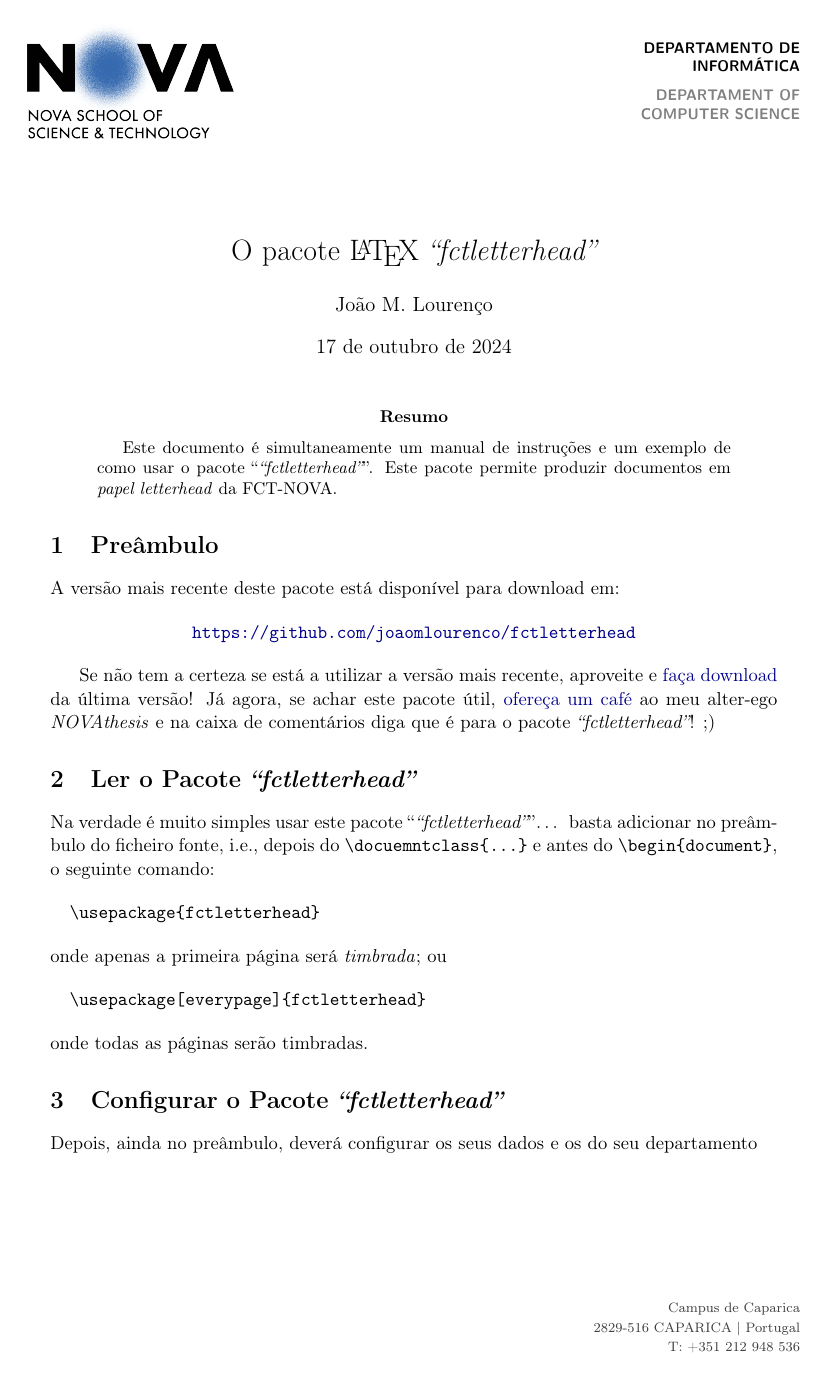
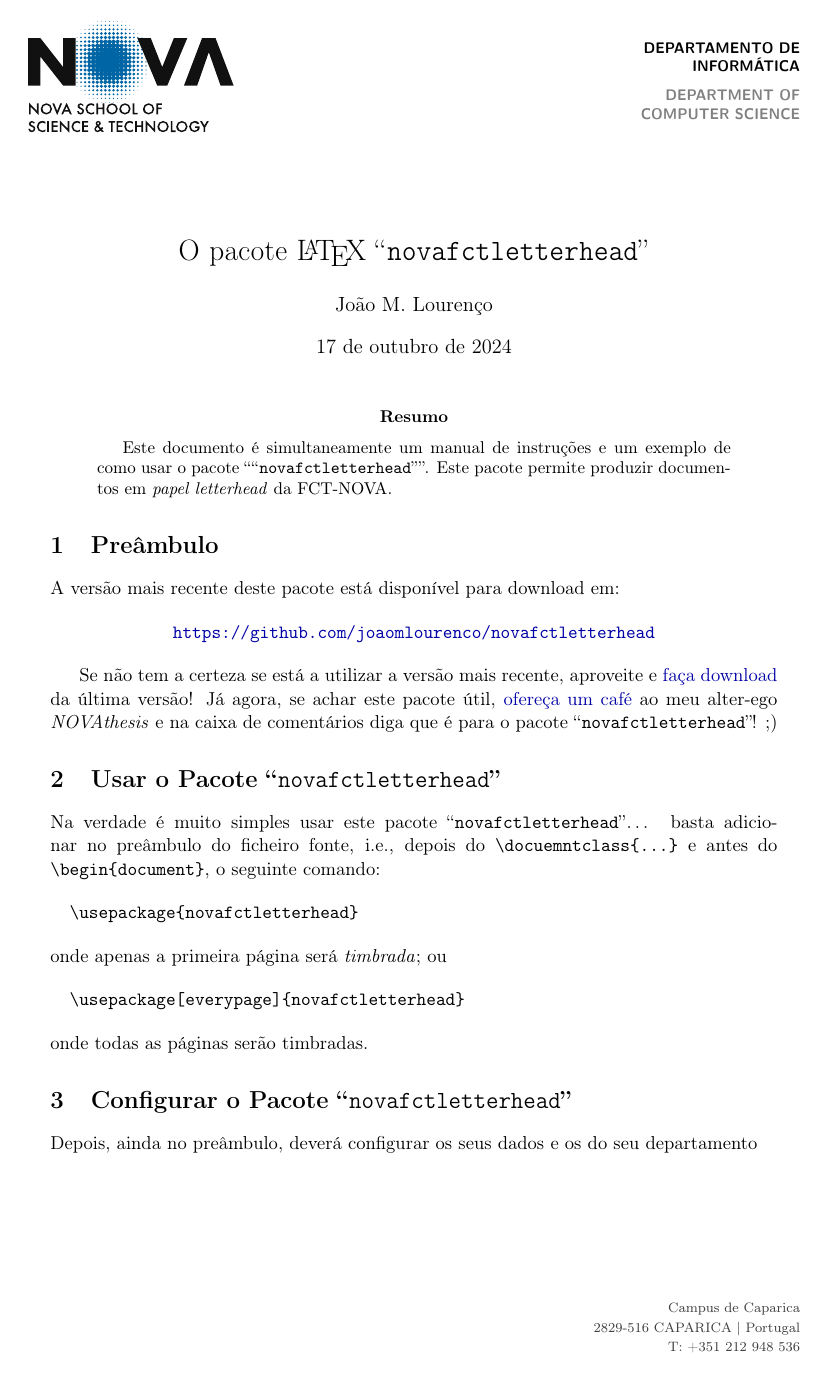
Before and after one commit to joaomlourenco/fctletterhead, a LaTeX paper (exemplo.tex, which reads novafctletterhead.sty): page 1 of 3. Compiled offline with pdfLaTeX.

Commit message:
NOVA FCT logo in pdf.  Better signature
Signed-off-by: João Lourenço <joao.lourenco@fct.unl.pt>

```diff
--- a/exemplo.tex
+++ b/exemplo.tex
@@ -6,17 +6,30 @@
 
 
 %-------------------------------------------------------------
-% Configuração do pacote "fctletterhead"
+% Configuração do pacote "novafctletterhead"
 %-------------------------------------------------------------
-% \usepackage{fctletterhead}
-\usepackage[everypage]{fctletterhead}
-\fctdepartment{Departamento de\\Informática}{Departament of\\Computer Science}
+% \usepackage{novafctletterhead}
+\usepackage[everypage]{novafctletterhead}
+% \fctdepartment{Departamento de\\Ciência dos Materiais}{Department of\\Materials Science}
+% \fctdepartment{Departamento de\\Ciências Sociais Aplicadas}{Department of\\Applied Social Sciences}
+% \fctdepartment{Departamento de\\Ciências da Terra}{Department of\\Earth Sciences}
+% \fctdepartment{Departamento de\\Ciências da Vida}{Department of\\Life Sciences}
+% \fctdepartment{Departamento de\\Ciências e Engenharia do Ambiente}{Department of\\Environmental Sciences and Engineering}
+% \fctdepartment{Departamento de\\Ciências e Tecnologia da Biomassa}{Department of\\Sciences and Technology of Biomass}
+% \fctdepartment{Departamento de\\Conservação e Restauro}{Department of\\Conservation and Restoration}
+% \fctdepartment{Departamento de\\Engenharia Civil}{Department of\\Civil Engineering}
+% \fctdepartment{Departamento de Engenharia\\Eletrotécnica e de Computadores}{Department of Electrical\\and Computer Engineering}
+% \fctdepartment{Departamento de\\Engenharia Mecânica e Industrial}{Department of\\Mechanical and Industrial Engineering}
+% \fctdepartment{Departamento de\\Física}{Department of\\Physics}
+\fctdepartment{Departamento de\\Informática}{Department of\\Computer Science}
+% \fctdepartment{Departamento de\\Matemática}{Department of\\Mathematics}
+% \fctdepartment{Departamento de\\Química}{Department of\\Chemistry}
 \fctphone{+351 212 948 536}
 % \fctext{10740}
 % \fctemail{joao.lourenco@fct.unl.pt}
 % \fcturl{https://docentes.fct.unl.pt/joao-lourenco}
-\fctauthor{\theAuthor}
-\fctposition{Professor Associado}
+\fctauthor{\LARGE\textcalligra{\theAuthor}}
+\fctposition{\thePosition}
 
 
 
@@ -63,24 +77,24 @@
 A versão mais recente deste pacote está disponível para download em:
 
 \begin{center}
-  \url{https://github.com/joaomlourenco/fctletterhead}
+  \url{https://github.com/joaomlourenco/novafctletterhead}
 \end{center}
 
-Se não tem a certeza se está a utilizar a versão mais recente, aproveite e \href{https://github.com/joaomlourenco/fctletterhead/archive/refs/heads/main.zip}{faça download} da última versão!   Já agora, se achar este pacote útil, \href{https://www.paypal.com/donate/?hosted_button_id=8WA8FRVMB78W8}{ofereça um café} ao meu alter-ego \emph{NOVAthesis} e na caixa de comentários diga que é para o pacote \thePackage! ;)
+Se não tem a certeza se está a utilizar a versão mais recente, aproveite e \href{https://github.com/joaomlourenco/novafctletterhead/archive/refs/heads/main.zip}{faça download} da última versão!   Já agora, se achar este pacote útil, \href{https://www.paypal.com/donate/?hosted_button_id=8WA8FRVMB78W8}{ofereça um café} ao meu alter-ego \emph{NOVAthesis} e na caixa de comentários diga que é para o pacote \thePackage! ;)
 
 
-\section{Ler o Pacote \thePackage}
+\section{Usar o Pacote \thePackage}
 
-Na verdade é muito simples usar este pacote “\thePackage”…  basta adicionar no preâmbulo do ficheiro fonte, i.e., depois do \verb!\docuemntclass{…}! e antes do \verb!\begin{document}!, o seguinte comando:
+Na verdade é muito simples usar este pacote \thePackage…  basta adicionar no preâmbulo do ficheiro fonte, i.e., depois do \verb!\docuemntclass{…}! e antes do \verb!\begin{document}!, o seguinte comando:
 
 \begin{verbatim}
-  \usepackage{fctletterhead}
+  \usepackage{novafctletterhead}
 \end{verbatim}
 
 \noindent onde apenas a primeira página será \emph{timbrada}; ou
 
 \begin{verbatim}
-  \usepackage[everypage]{fctletterhead}
+  \usepackage[everypage]{novafctletterhead}
 \end{verbatim}
 
 \noindent onde todas as páginas serão timbradas.
--- a/fctletterhead.sty
+++ b/novafctletterhead.sty
@@ -32,15 +30,15 @@
 %%
 %% DONATIONS:
 %%     If you think this package is usefult to you, pease make a small
-%%     donation to my alterego NOVAthesos at
+%%     donation to my alterego NOVAthesis at
 %%          https://www.paypal.com/donate/?hosted_button_id=8WA8FRVMB78W8
-%%     and let me know in the comments box that it is for the “fctletterhead”
+%%     and let me know in the comments box that it is for the “novafctletterhead”
 %%     package.
 %%%%%%%%%%%%%%%%%%%%%%%%%%%%%%%%%%%%%%%%%%%%%%%%%%%%%%%%%%%%%%%%%%%%%
 
 \NeedsTeXFormat{LaTeX2e}
 
-\ProvidesPackage{fctletterhead}[\xstringdate\space v\xstringversion\space, Joao Lourenco, Letterhead paper for FCT-NOVA]
+\ProvidesPackage{novafctletterhead}[\xstringdate\space v\xstringversion\space, Joao Lourenco, Letterhead paper for NOVA FCT]
 
 \newif\iffcteverypage
 % \fcteverypagefalse
@@ -49,13 +47,13 @@
 \ProcessOptions\relax
 
 \newcommand*{\@fctsep}{2.4cm}
-\newcommand*{\@fctrulewidth}{5cm}
 
-\RequirePackage[svgnames]{xcolor}
-\RequirePackage{graphicx}
-\RequirePackage{tikz}
-\RequirePackage[colorlinks]{hyperref}
-\RequirePackage[hmargin=3cm,vmargin={4cm,3cm}]{geometry}
+\IfPackageLoadedTF{xcolor }{}{\RequirePackage[svgnames]{xcolor}}
+\IfPackageLoadedTF{graphicx }{}{\RequirePackage{graphicx}}
+\IfPackageLoadedTF{tikz }{}{\RequirePackage{tikz}}
+\IfPackageLoadedTF{hyperref }{}{\RequirePackage[colorlinks]{hyperref}}
+\IfPackageLoadedTF{geometry }{}{\RequirePackage{geometry}}
+\geometry{hmargin=3cm,vmargin={4cm,3cm}}
 
 % defaults to empty department
 \def\@fctdepartmentpt{}
@@ -69,7 +67,7 @@
 \def\@fcthookext{}
 \def\@fcthookemail{}
 \def\@fcthookurl{}
-\def\@fcthookname{}
+\def\@fcthookauthor{}
 \def\@fcthookposition{}
 
 % commands
@@ -78,7 +76,7 @@
 \newcommand*{\fctext}[2][]{\def\@fctext{#2}\def\@fcthookext{#1}}
 \newcommand*{\fctemail}[2][]{\def\@fctemail{#2}\def\@fcthookemail{#1}}
 \newcommand*{\fcturl}[2][]{\def\@fcturl{#2}\def\@fcthookurl{#1}}
-\newcommand*{\fctauthor}[2][]{\def\@fctauthor{#2}\def\@fcthookname{#1}}
+\newcommand*{\fctauthor}[2][]{\def\@fctauthor{#2}\def\@fcthookauthor{#1}}
 \newcommand*{\fctposition}[2][\small]{\def\@fctposition{#2}\def\@fcthookposition{#1}}
 
 % hook for every page
@@ -116,7 +114,32 @@
   \end{tikzpicture}
 }
 
-\newcommand*{\fctsignature}[3][\@fctrulewidth]{
+\newcommand*{\@fctoneauthor}[3][]{%
+% #1 = rule length
+% #2 = author name
+% #3 = author position
+  \ifx&#1&%
+    % #1 is empty
+    \setbox0\hbox{\qquad#2\qquad}%
+    \setbox1\hbox{\qquad#3\qquad}%
+    \ifdim\wd0>\wd1%
+      \def\@fctwd{\wd0}%
+    \else
+      \def\@fctwd{\wd1}%
+    \fi
+  \else%
+    % #1 is nonempty
+    \def\@fctwd{#1}
+  \fi%
+  \begin{minipage}[t]{\@fctwd}%
+    \centering%
+    \rule{\@fctwd}{0.5pt}%
+    \ifdefined\@fctauthor\@fcthookauthor\\[0.5ex]\@fctauthor\fi%
+    \ifdefined\@fctposition\@fcthookposition\\[0.5ex]\@fctposition\fi%
+  \end{minipage}%
+}
+
+\newcommand*{\fctsignature}[3][]{
   % #1 = rule length
   % #2 = alignment
   % #3 = vertical spacing
@@ -125,11 +148,6 @@
     \if#2l\relax\raggedright\fi
     \if#2c\relax\centering\fi
     \if#2r\relax\raggedleft\fi
-    \begin{minipage}{#1}
-      \centering%
-      \rule{#1}{0.5pt}%
-      \ifdefined\@fctauthor\@fcthookname\\[0.5ex]\@fctauthor\fi
-      \ifdefined\@fctposition\@fcthookposition\\[0.5ex]\@fctposition\fi
-    \end{minipage}
+    \@fctoneauthor[#1]{\@fctauthor}{\@fctposition}%
   \end{minipage}\par\bigskip
 }
```
Also changed, not shown: NOVA_CMYK_SASSIN_VERT_POSIT_85_225mm.pdf (added), NOVA_CMYK_SASSIN_VERT_POSIT_85_225mm.png (deleted), README.md, exemplo.pdf, exemplo.tex (18 more changed lines), novafctletterhead.sty (16 more changed lines).
